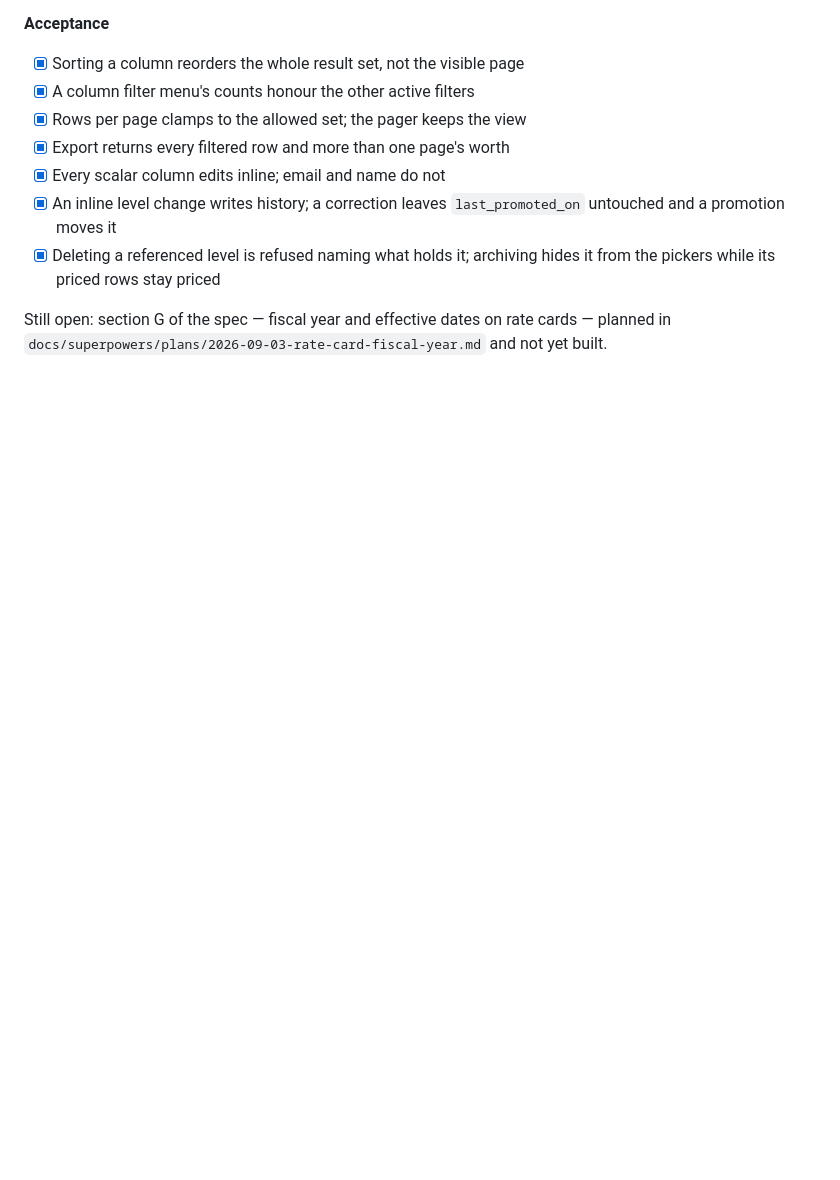
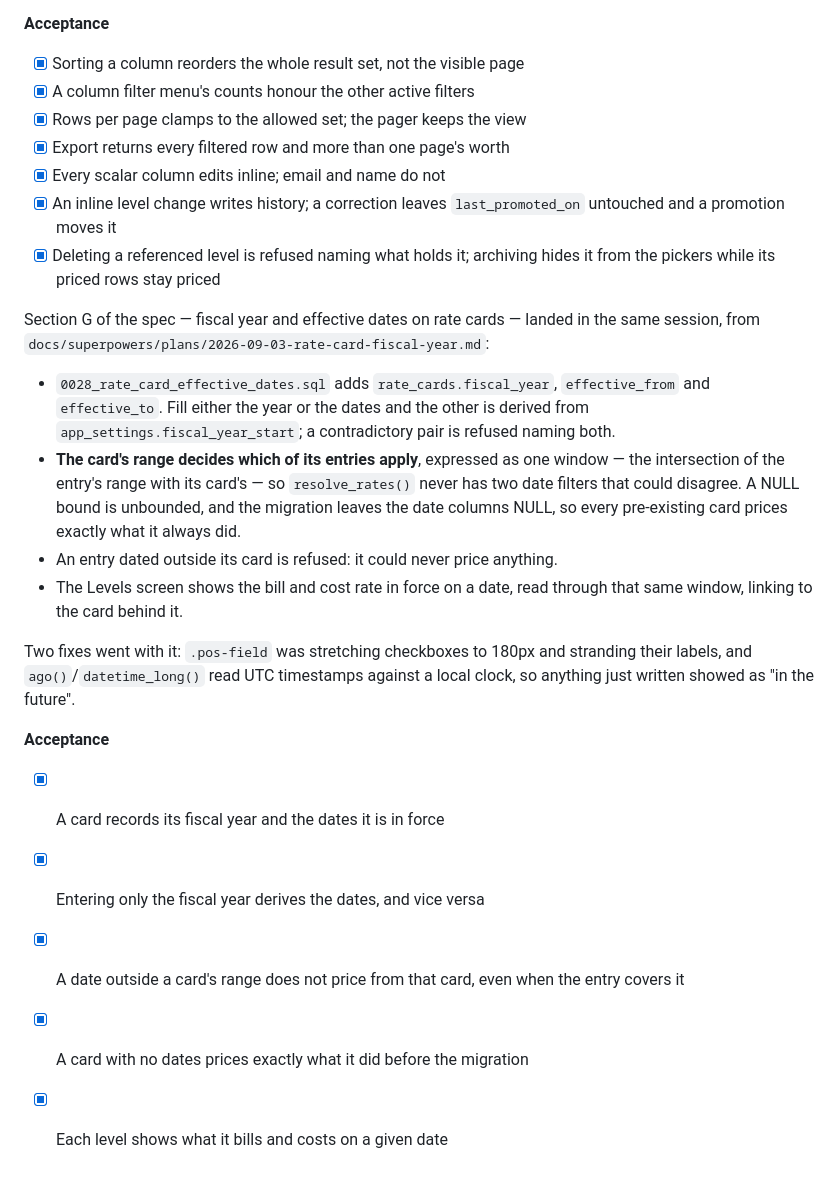
Before and after one commit to brisims34/PersonalOS, a Markdown page: docs/BUILD_SEQUENCE.md, the part around the change. GitHub-like rendering; blank space fills up the shorter version.

```diff
--- a/docs/BUILD_SEQUENCE.md
+++ b/docs/BUILD_SEQUENCE.md
@@ -839,6 +839,32 @@ Not a phase: a fix to the contacts roster and the level ladder, on the
 - [x] Deleting a referenced level is refused naming what holds it; archiving
       hides it from the pickers while its priced rows stay priced
 
-Still open: section G of the spec — fiscal year and effective dates on rate
-cards — planned in `docs/superpowers/plans/2026-09-03-rate-card-fiscal-year.md`
-and not yet built.
+Section G of the spec — fiscal year and effective dates on rate cards — landed
+in the same session, from
+`docs/superpowers/plans/2026-09-03-rate-card-fiscal-year.md`:
+
+- `0028_rate_card_effective_dates.sql` adds `rate_cards.fiscal_year`,
+  `effective_from` and `effective_to`. Fill either the year or the dates and
+  the other is derived from `app_settings.fiscal_year_start`; a contradictory
+  pair is refused naming both.
+- **The card's range decides which of its entries apply**, expressed as one
+  window — the intersection of the entry's range with its card's — so
+  `resolve_rates()` never has two date filters that could disagree. A NULL
+  bound is unbounded, and the migration leaves the date columns NULL, so every
+  pre-existing card prices exactly what it always did.
+- An entry dated outside its card is refused: it could never price anything.
+- The Levels screen shows the bill and cost rate in force on a date, read
+  through that same window, linking to the card behind it.
+
+Two fixes went with it: `.pos-field` was stretching checkboxes to 180px and
+stranding their labels, and `ago()`/`datetime_long()` read UTC timestamps
+against a local clock, so anything just written showed as "in the future".
+
+**Acceptance**
+
+- [x] A card records its fiscal year and the dates it is in force
+- [x] Entering only the fiscal year derives the dates, and vice versa
+- [x] A date outside a card's range does not price from that card, even when
+      the entry covers it
+- [x] A card with no dates prices exactly what it did before the migration
+- [x] Each level shows what it bills and costs on a given date
```
Also changed, not shown: docs/superpowers/SESSION-HANDOFF-2026-09-03.md (added, +205 -0 lines).
